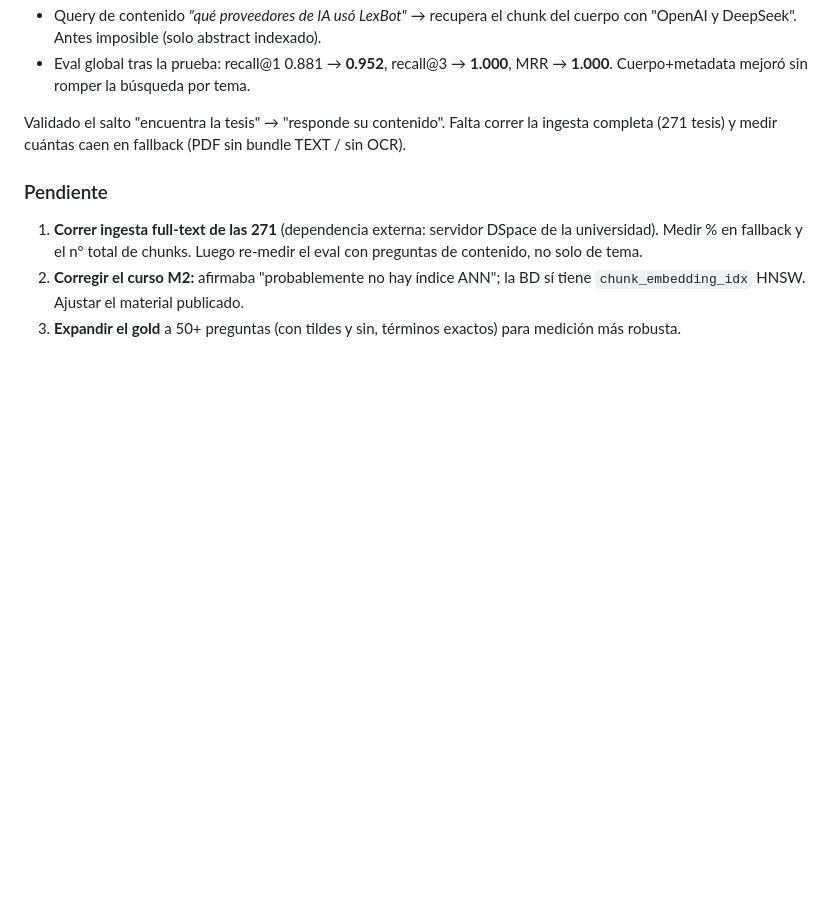
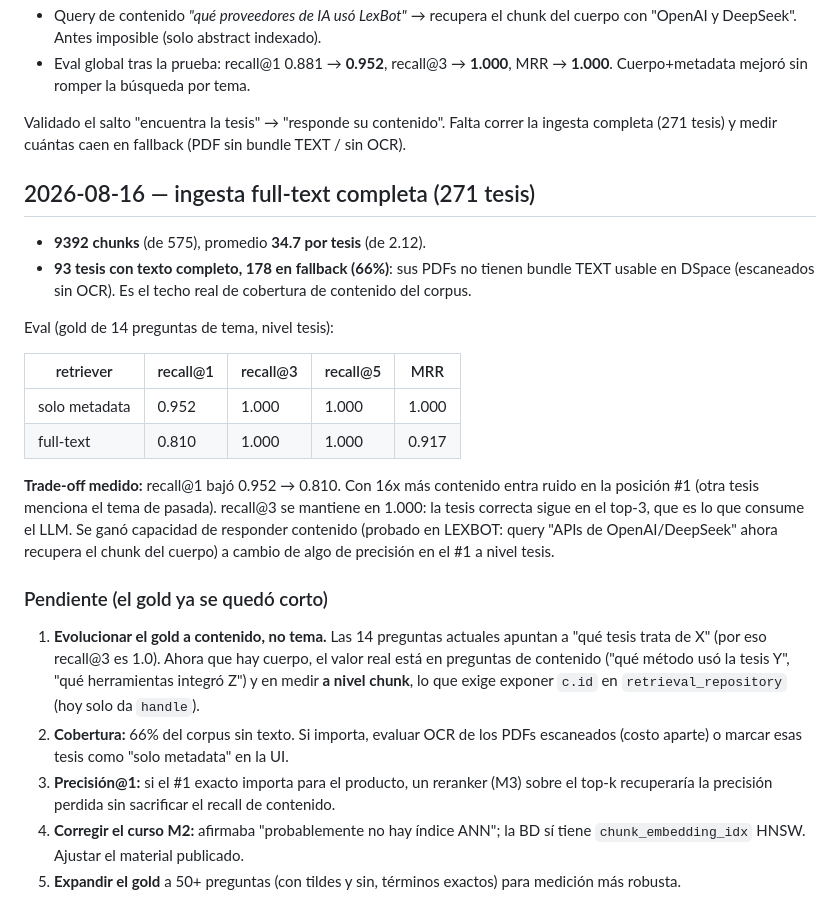
Before and after one commit to GeosData/thesis-rag-unicordoba, a Markdown page: api/eval/BASELINE.md, the part around the change. Drawn GitHub-style; blank space fills up the shorter version.

Commit message:
docs(eval): record full-text ingestion results (271 theses)
9392 chunks (avg 34.7/thesis). 93 theses with full text, 178 fallback (66%
have no OCR'd TEXT bundle in DSpace). Measured trade-off: recall@1 0.952 ->
0.810 (content noise in top-1) while recall@3 stays 1.000. Content queries now
answerable on the 93 full-text theses. Next: evolve gold to content-level.

```diff
--- a/api/eval/BASELINE.md
+++ b/api/eval/BASELINE.md
@@ -43,8 +43,24 @@ Prueba end-to-end con LEXBOT (`ucordoba/9727`):
 
 Validado el salto "encuentra la tesis" → "responde su contenido". Falta correr la ingesta completa (271 tesis) y medir cuántas caen en fallback (PDF sin bundle TEXT / sin OCR).
 
-### Pendiente
+## 2026-08-16 — ingesta full-text completa (271 tesis)
 
-1. **Correr ingesta full-text de las 271** (dependencia externa: servidor DSpace de la universidad). Medir % en fallback y el nº total de chunks. Luego re-medir el eval con preguntas de contenido, no solo de tema.
+- **9392 chunks** (de 575), promedio **34.7 por tesis** (de 2.12).
+- **93 tesis con texto completo, 178 en fallback (66%)**: sus PDFs no tienen bundle TEXT usable en DSpace (escaneados sin OCR). Es el techo real de cobertura de contenido del corpus.
+
+Eval (gold de 14 preguntas de tema, nivel tesis):
+
+| retriever    | recall@1 | recall@3 | recall@5 | MRR   |
+|--------------|----------|----------|----------|-------|
+| solo metadata| 0.952    | 1.000    | 1.000    | 1.000 |
+| full-text    | 0.810    | 1.000    | 1.000    | 0.917 |
+
+**Trade-off medido:** recall@1 bajó 0.952 → 0.810. Con 16x más contenido entra ruido en la posición #1 (otra tesis menciona el tema de pasada). recall@3 se mantiene en 1.000: la tesis correcta sigue en el top-3, que es lo que consume el LLM. Se ganó capacidad de responder contenido (probado en LEXBOT: query "APIs de OpenAI/DeepSeek" ahora recupera el chunk del cuerpo) a cambio de algo de precisión en el #1 a nivel tesis.
+
+### Pendiente (el gold ya se quedó corto)
+
+1. **Evolucionar el gold a contenido, no tema.** Las 14 preguntas actuales apuntan a "qué tesis trata de X" (por eso recall@3 es 1.0). Ahora que hay cuerpo, el valor real está en preguntas de contenido ("qué método usó la tesis Y", "qué herramientas integró Z") y en medir **a nivel chunk**, lo que exige exponer `c.id` en `retrieval_repository` (hoy solo da `handle`).
+2. **Cobertura:** 66% del corpus sin texto. Si importa, evaluar OCR de los PDFs escaneados (costo aparte) o marcar esas tesis como "solo metadata" en la UI.
+3. **Precisión@1:** si el #1 exacto importa para el producto, un reranker (M3) sobre el top-k recuperaría la precisión perdida sin sacrificar el recall de contenido.
 2. **Corregir el curso M2:** afirmaba "probablemente no hay índice ANN"; la BD sí tiene `chunk_embedding_idx` HNSW. Ajustar el material publicado.
 3. **Expandir el gold** a 50+ preguntas (con tildes y sin, términos exactos) para medición más robusta.
```
